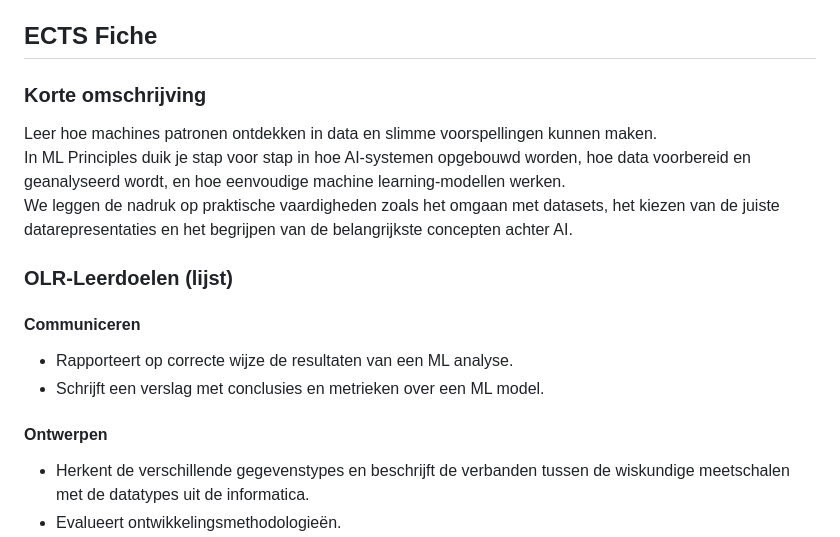
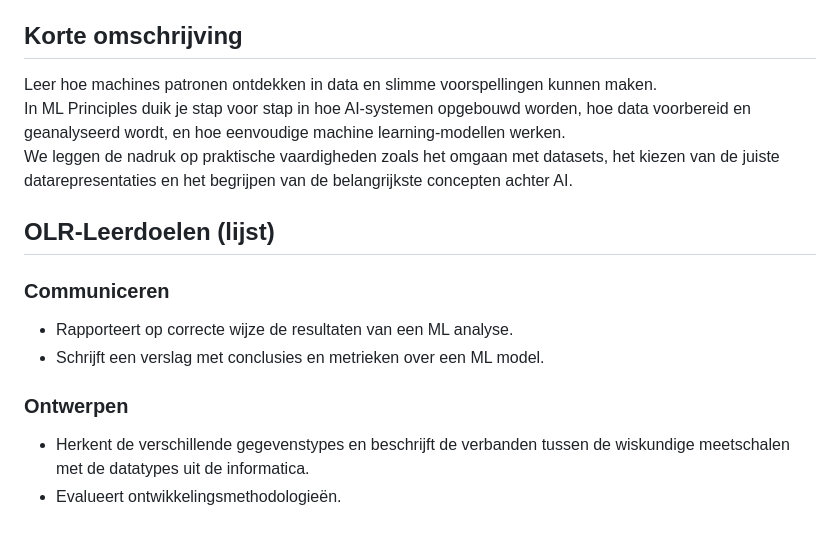
Before and after one commit to ap-mdi-it/ml-courses, a Markdown page: book/ml_principles/introductie.md, the part around one of its changes. Drawn GitHub-style.

```diff
--- a/book/ml_principles/introductie.md
+++ b/book/ml_principles/introductie.md
@@ -10,18 +10,17 @@ over best practices en bijhorende state-of-the-art tools. Dit process zal je de
 om in de praktijk, waar geen enkel ML probleem of data set hetzelfde is, in een beperkte tijd naar
 efficiente oplossingen op zoek te gaan.
 
-## ECTS Fiche
-### Korte omschrijving
+## Korte omschrijving
 Leer hoe machines patronen ontdekken in data en slimme voorspellingen kunnen maken.
 In ML Principles duik je stap voor stap in hoe AI-systemen opgebouwd worden, hoe data voorbereid en geanalyseerd wordt, en hoe eenvoudige machine
 learning-modellen werken.
 We leggen de nadruk op praktische vaardigheden zoals het omgaan met datasets, het kiezen van de juiste datarepresentaties en het begrijpen van de
 belangrijkste concepten achter AI.
-### OLR-Leerdoelen (lijst)
-#### Communiceren
+## OLR-Leerdoelen (lijst)
+### Communiceren
 - Rapporteert op correcte wijze de resultaten van een ML analyse.
 - Schrijft een verslag met conclusies en metrieken over een ML model.
-#### Ontwerpen
+### Ontwerpen
 - Herkent de verschillende gegevenstypes en beschrijft de verbanden tussen de wiskundige meetschalen met de datatypes uit de informatica.
 - Evalueert ontwikkelingsmethodologieën.
 - Onderkent de basisprincipes van data training & Cross-validatie.
```
Also changed, not shown: other parts of book/ml_principles/introductie.md (+29 -3 lines), img/all_models_are_wrong.jpg (added), 13 other files.
